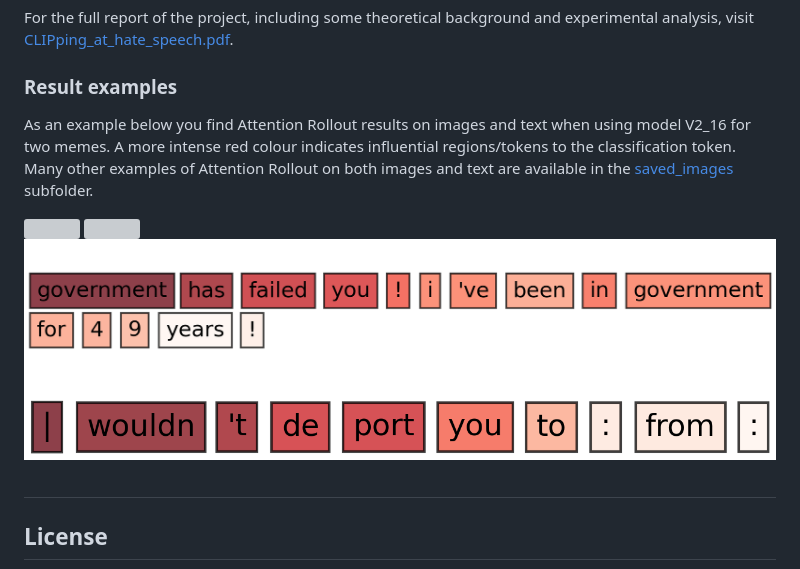
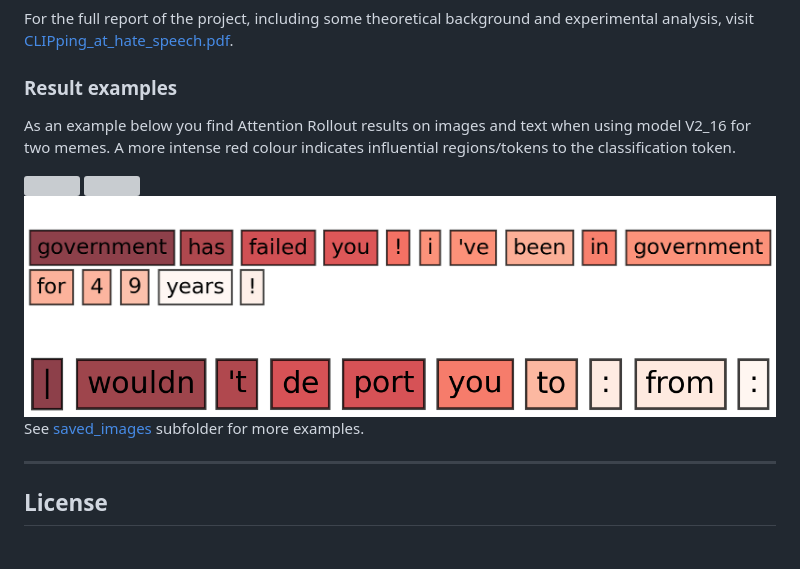
Before and after one commit to MattiaBarbiere/Deep_Learning_against_hate_speech, a Markdown page: README.md, the part around the change. Drawn GitHub-style; grey boxes are pictures that could not be loaded.

Commit message:
Added a sentense for more examples

```diff
--- a/README.md
+++ b/README.md
@@ -91,7 +91,7 @@ For more details, see [DL_vs_HateSpeech/README.md](./DL_vs_HateSpeech/README.md)
 For the full report of the project, including some theoretical background and experimental analysis, visit [CLIPping_at_hate_speech.pdf](./CLIPping_at_hate_speech.pdf).
 
 ### Result examples
-As an example below you find Attention Rollout results on images and text when using model V2_16 for two memes. A more intense red colour indicates influential regions/tokens to the classification token. Many other examples of Attention Rollout on both images and text are available in the [saved_images](./saved_images/) subfolder.
+As an example below you find Attention Rollout results on images and text when using model V2_16 for two memes. A more intense red colour indicates influential regions/tokens to the classification token.
 <div style="overflow:auto; margin-bottom:3px; clear:both;">
     <img src="./saved_images/image_attention_overlay_25_16.png" align="right" width=47%">
     <img src="./saved_images/image_attention_overlay_813_16.png" align="left" width=47%">
@@ -99,7 +99,8 @@ As an example below you find Attention Rollout results on images and text when u
     <img src="./saved_images/text_attention_overlay_813_16.png" align="left" width=47%">
 </div>
 
-&nbsp;
+See [saved_images](./saved_images/) subfolder for more examples.
+
 ---
 
 ## License
```
